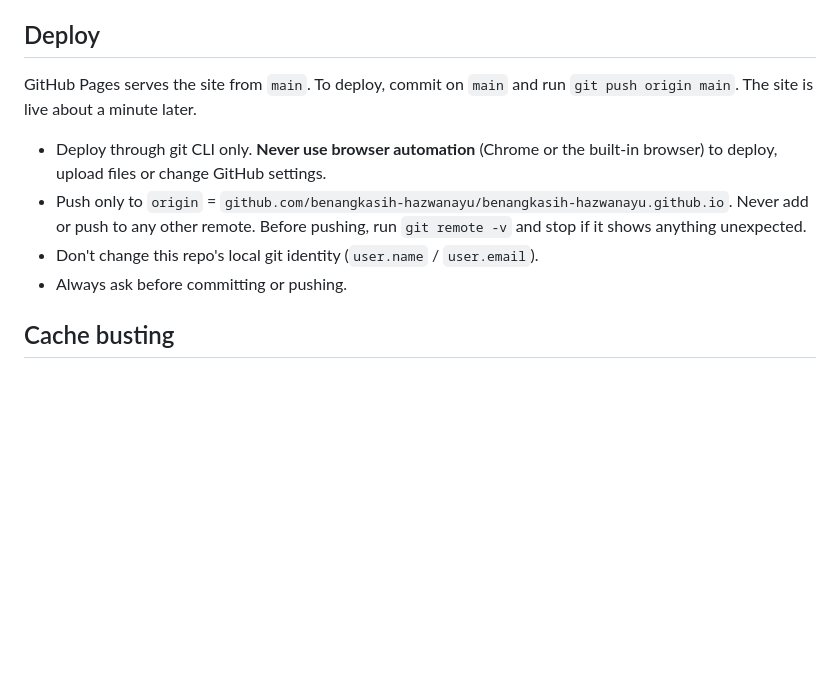
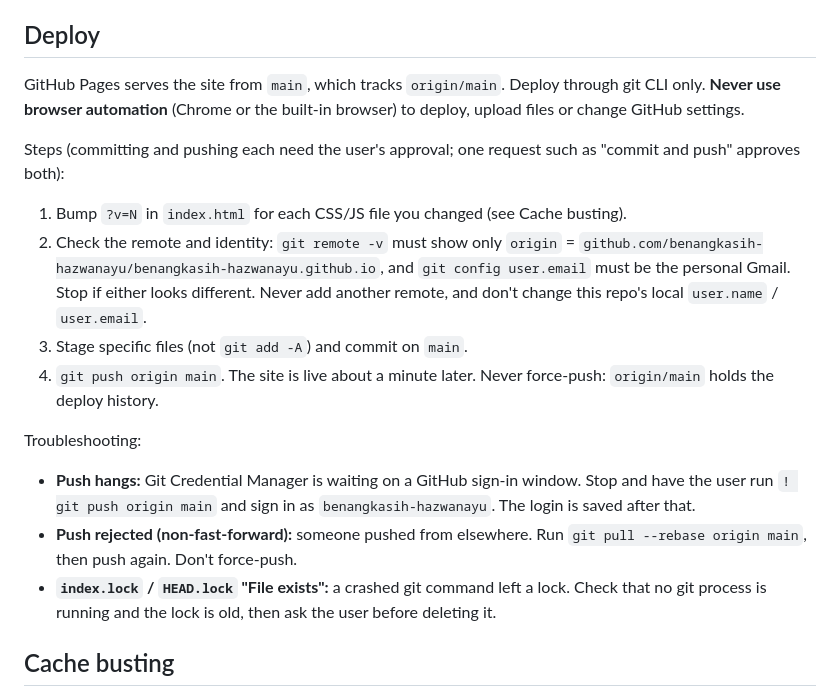
Before and after one commit to benangkasih-hazwanayu/benangkasih-hazwanayu.github.io, a Markdown page: CLAUDE.md, the part around the change. Rendered like a GitHub page; blank space fills up the shorter version.

Commit message:
Document deploy steps and troubleshooting in CLAUDE.md
Co-Authored-By: Claude Opus 5.5 <noreply@anthropic.com>

```diff
--- a/CLAUDE.md
+++ b/CLAUDE.md
@@ -42,12 +42,18 @@ Flow: intro (loom built in JS, about 5.4s) → `#cover` → tap `#openBtn`, whic
 
 ## Deploy
 
-GitHub Pages serves the site from `main`. To deploy, commit on `main` and run `git push origin main`. The site is live about a minute later.
+GitHub Pages serves the site from `main`, which tracks `origin/main`. Deploy through git CLI only. **Never use browser automation** (Chrome or the built-in browser) to deploy, upload files or change GitHub settings.
 
-- Deploy through git CLI only. **Never use browser automation** (Chrome or the built-in browser) to deploy, upload files or change GitHub settings.
-- Push only to `origin` = `github.com/benangkasih-hazwanayu/benangkasih-hazwanayu.github.io`. Never add or push to any other remote. Before pushing, run `git remote -v` and stop if it shows anything unexpected.
-- Don't change this repo's local git identity (`user.name` / `user.email`).
-- Always ask before committing or pushing.
+Steps (committing and pushing each need the user's approval; one request such as "commit and push" approves both):
+1. Bump `?v=N` in `index.html` for each CSS/JS file you changed (see Cache busting).
+2. Check the remote and identity: `git remote -v` must show only `origin` = `github.com/benangkasih-hazwanayu/benangkasih-hazwanayu.github.io`, and `git config user.email` must be the personal Gmail. Stop if either looks different. Never add another remote, and don't change this repo's local `user.name` / `user.email`.
+3. Stage specific files (not `git add -A`) and commit on `main`.
+4. `git push origin main`. The site is live about a minute later. Never force-push: `origin/main` holds the deploy history.
+
+Troubleshooting:
+- **Push hangs:** Git Credential Manager is waiting on a GitHub sign-in window. Stop and have the user run `! git push origin main` and sign in as `benangkasih-hazwanayu`. The login is saved after that.
+- **Push rejected (non-fast-forward):** someone pushed from elsewhere. Run `git pull --rebase origin main`, then push again. Don't force-push.
+- **`index.lock` / `HEAD.lock` "File exists":** a crashed git command left a lock. Check that no git process is running and the lock is old, then ask the user before deleting it.
 
 ## Cache busting
 
```
